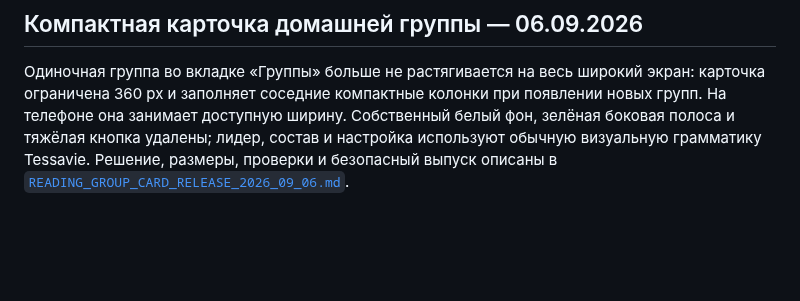
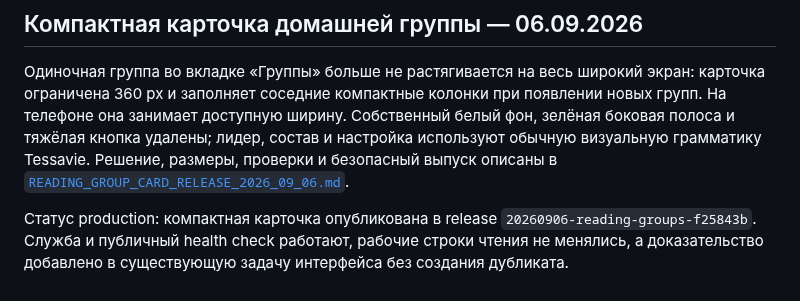
Before and after one commit to artkozk/Tessavia, a Markdown page: README.md, the part around the change. Drawn GitHub-style; blank space fills up the shorter version.

Commit message:
Document compact reading group release

```diff
--- a/README.md
+++ b/README.md
@@ -1016,3 +1016,8 @@ Production-проверка без тестовых пользовательск
 настройка используют обычную визуальную грамматику Tessavie. Решение, размеры,
 проверки и безопасный выпуск описаны в
 [`READING_GROUP_CARD_RELEASE_2026_09_06.md`](docs/operations/READING_GROUP_CARD_RELEASE_2026_09_06.md).
+
+Статус production: компактная карточка опубликована в release
+`20260906-reading-groups-f25843b`. Служба и публичный health check работают,
+рабочие строки чтения не менялись, а доказательство добавлено в существующую
+задачу интерфейса без создания дубликата.
```
Also changed, not shown: docs/architecture/HOMEGROUP_READING_2026_09_04.md (+14 -0 lines), docs/operations/READING_GROUP_CARD_RELEASE_2026_09_06.md (+44 -0 lines).
